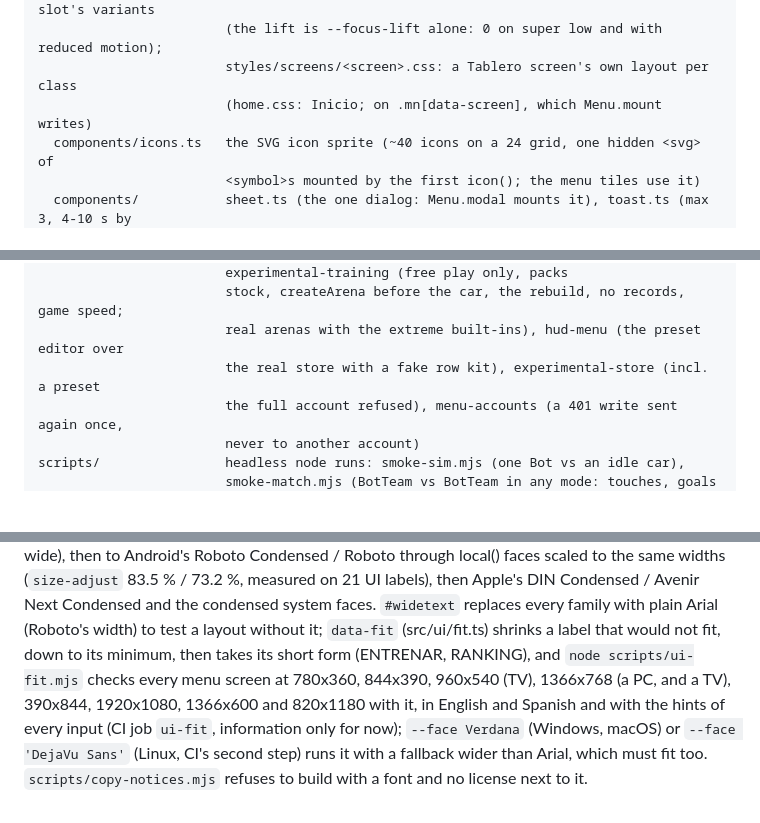
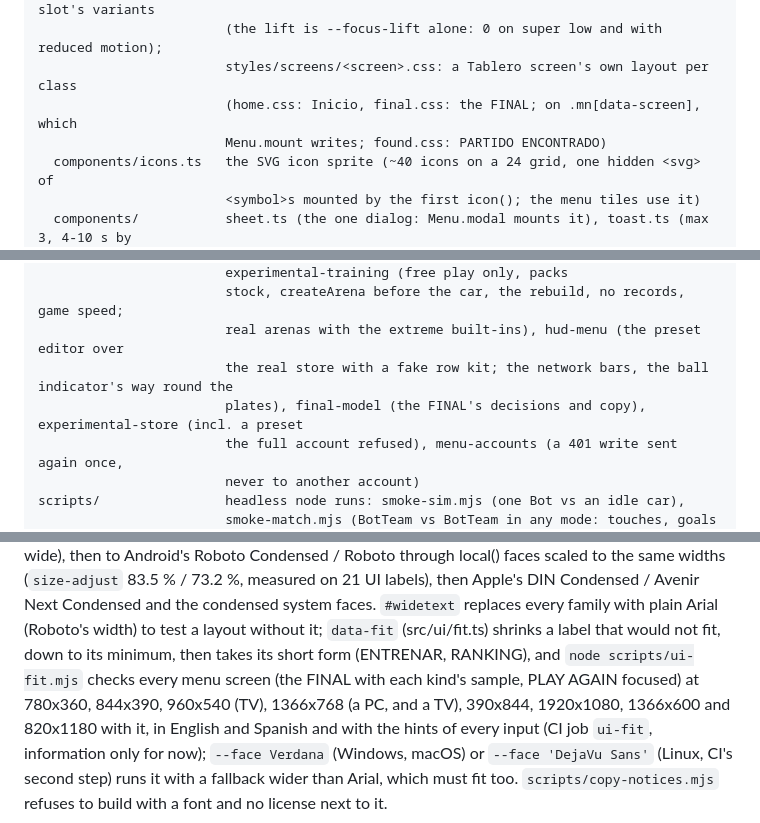
Before and after one commit to DonJaimeHash/turbo-gol, a Markdown page: ARCHITECTURE.md, 3 parts joined by grey strips. GitHub-like rendering; blank space fills up the shorter version.

```diff
--- a/ARCHITECTURE.md
+++ b/ARCHITECTURE.md
@@ -342,7 +354,8 @@ src/ui/                 the front-end menus: the Tablero shell (styles/shell.css
                         styles/tiles.css: the hero and mode tiles, the plate, the slot's variants
                         (the lift is --focus-lift alone: 0 on super low and with reduced motion);
                         styles/screens/<screen>.css: a Tablero screen's own layout per class
-                        (home.css: Inicio; on .mn[data-screen], which Menu.mount writes)
+                        (home.css: Inicio, final.css: the FINAL; on .mn[data-screen], which
+                        Menu.mount writes; found.css: PARTIDO ENCONTRADO)
   components/icons.ts   the SVG icon sprite (~40 icons on a 24 grid, one hidden <svg> of
                         <symbol>s mounted by the first icon(); the menu tiles use it)
   components/           sheet.ts (the one dialog: Menu.modal mounts it), toast.ts (max 3, 4-10 s by
@@ -616,7 +637,8 @@ tests/                  node tests (node --test): sim harness (wasm, incl. the 8
                         experimental-training (free play only, packs
                         stock, createArena before the car, the rebuild, no records, game speed;
                         real arenas with the extreme built-ins), hud-menu (the preset editor over
-                        the real store with a fake row kit), experimental-store (incl. a preset
+                        the real store with a fake row kit; the network bars, the ball indicator's way round the
+                        plates), final-model (the FINAL's decisions and copy), experimental-store (incl. a preset
                         the full account refused), menu-accounts (a 401 write sent again once,
                         never to another account)
 scripts/                headless node runs: smoke-sim.mjs (one Bot vs an idle car),
@@ -1165,7 +1187,8 @@ same widths (`size-adjust` 83.5 % / 73.2 %, measured on 21 UI labels), then Appl
 Avenir Next Condensed and the condensed system faces.
 `#widetext` replaces every family with plain Arial (Roboto's width) to test a layout without it;
 `data-fit` (src/ui/fit.ts) shrinks a label that would not fit, down to its minimum, then takes its
-short form (ENTRENAR, RANKING), and `node scripts/ui-fit.mjs` checks every menu screen at 780x360,
+short form (ENTRENAR, RANKING), and `node scripts/ui-fit.mjs` checks every menu screen (the FINAL
+with each kind's sample, PLAY AGAIN focused) at 780x360,
 844x390, 960x540 (TV), 1366x768 (a PC, and a TV), 390x844, 1920x1080, 1366x600 and 820x1180 with
 it, in English and Spanish and with the hints of every input (CI job `ui-fit`, information only
 for now); `--face Verdana`
```
Also changed, not shown: other parts of ARCHITECTURE.md (+29 -9 lines), CHANGELOG.md (+24 -0 lines).
